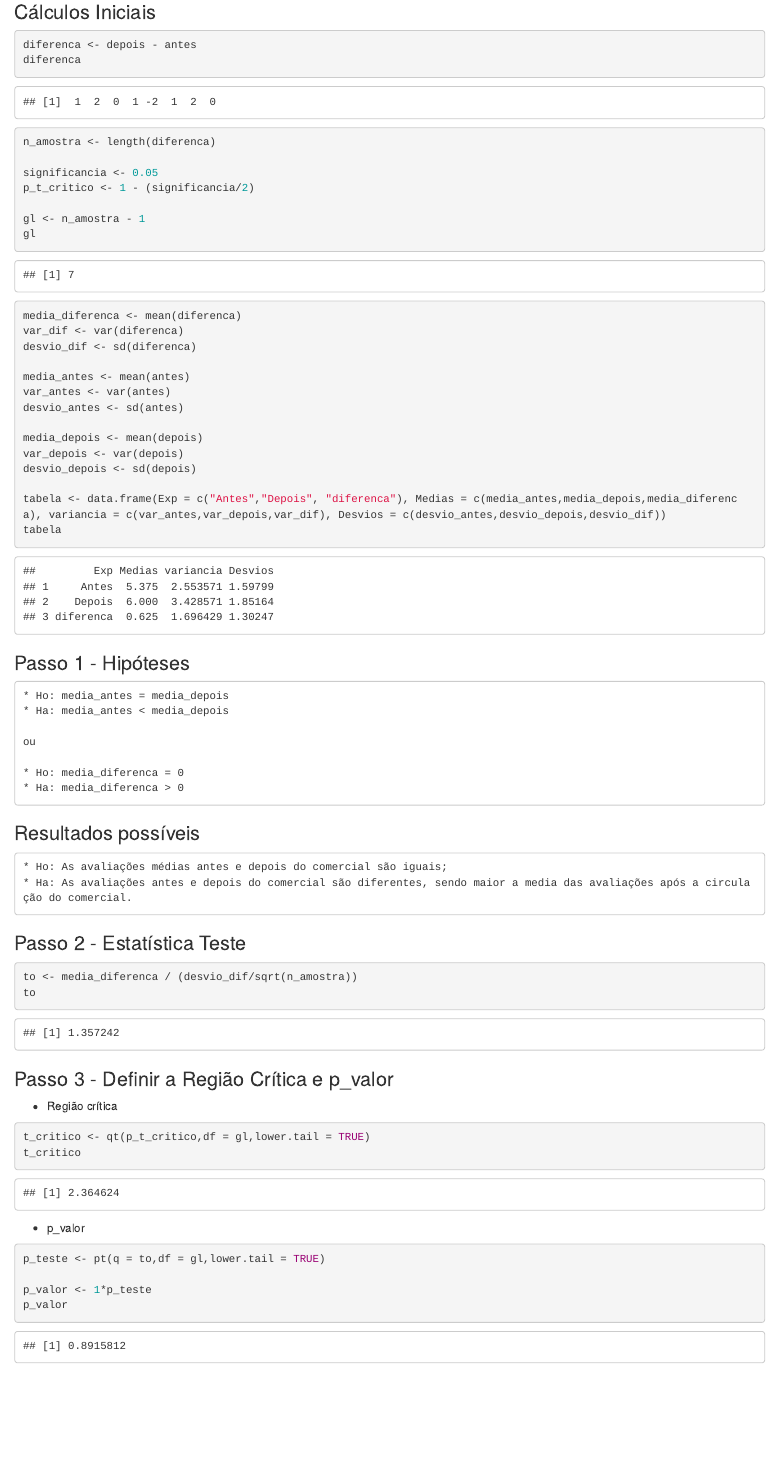
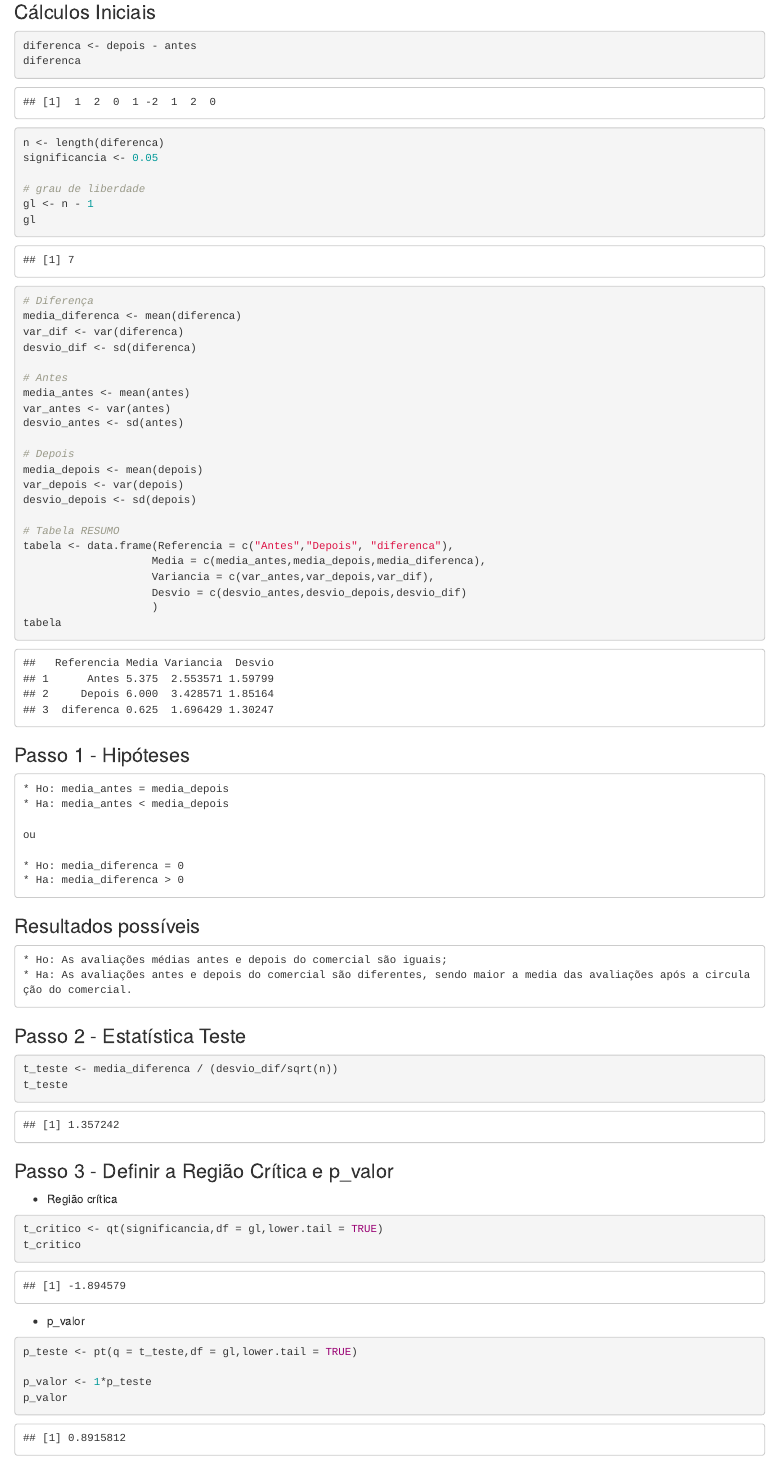
Before and after one commit to jvttr/TestesDeHipoteses, an R Markdown document (analiseDescritiva.Rmd): the page in a window 1100 px wide, from 1020 px down before the commit and from 1230 px down after it, so that both start at the same text. Rendered offline with R 4.5, knitr and Pandoc, with nearby package versions; some code elsewhere in the file could not run offline.

Commit message:
Correção_Ex_01
Correção do exercício 1.

````diff
--- a/analiseDescritiva.Rmd
+++ b/analiseDescritiva.Rmd
@@ -49,27 +49,34 @@ depois  <- c(6, 6, 7, 4, 3, 9, 7, 6)
 
 diferenca <- depois - antes
 diferenca
-n_amostra <- length(diferenca)
+n <- length(diferenca)
+significancia <- 0.05
 
-significancia <- 0.05
-p_t_critico <- 1 - (significancia/2)
-
-gl <- n_amostra - 1
+# grau de liberdade
+gl <- n - 1
 gl
 
+# Diferença
 media_diferenca <- mean(diferenca)
 var_dif <- var(diferenca)
 desvio_dif <- sd(diferenca)
 
+# Antes
 media_antes <- mean(antes)
 var_antes <- var(antes)
 desvio_antes <- sd(antes)
 
+# Depois
 media_depois <- mean(depois)
 var_depois <- var(depois)
 desvio_depois <- sd(depois)
 
-tabela <- data.frame(Exp = c("Antes","Depois", "diferenca"), Medias = c(media_antes,media_depois,media_diferenca), variancia = c(var_antes,var_depois,var_dif), Desvios = c(desvio_antes,desvio_depois,desvio_dif))
+# Tabela RESUMO
+tabela <- data.frame(Referencia = c("Antes","Depois", "diferenca"),
+                    Media = c(media_antes,media_depois,media_diferenca),
+                    Variancia = c(var_antes,var_depois,var_dif),
+                    Desvio = c(desvio_antes,desvio_depois,desvio_dif)
+                    )
 tabela
 ```
 
@@ -92,21 +99,22 @@ tabela
 
 ```{r}
 
-to <- media_diferenca / (desvio_dif/sqrt(n_amostra))
-to
+t_teste <- media_diferenca / (desvio_dif/sqrt(n))
+t_teste
 ```
 
 ### Passo 3 - Definir a Região Crítica e p_valor
 
 * Região crítica
 ```{r}
-t_critico <- qt(p_t_critico,df = gl,lower.tail = TRUE)
+t_critico <- qt(significancia,df = gl,lower.tail = TRUE)
 t_critico
+
 ```
 
 * p_valor
 ```{r}
-p_teste <- pt(q = to,df = gl,lower.tail = TRUE)
+p_teste <- pt(q = t_teste,df = gl,lower.tail = TRUE)
 
 p_valor <- 1*p_teste
 p_valor
````
Also changed, not shown: analiseDescritiva.Rmd (18 more changed lines).
